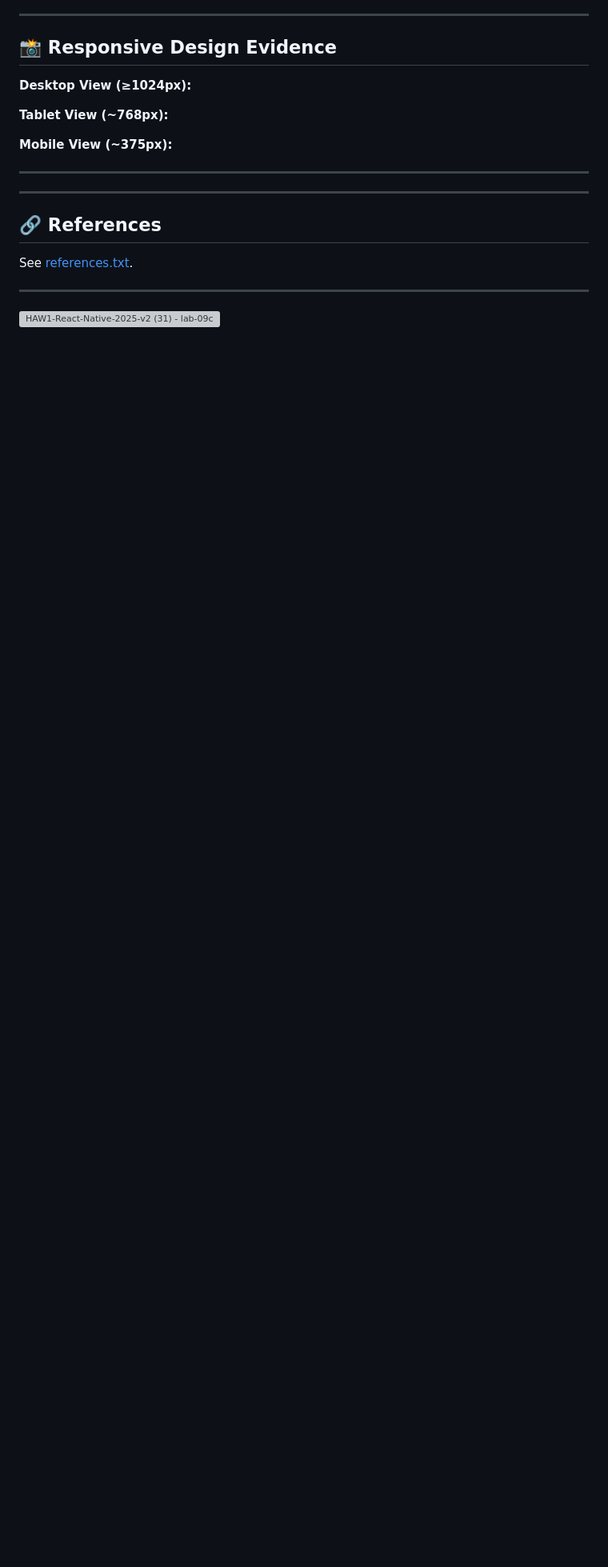
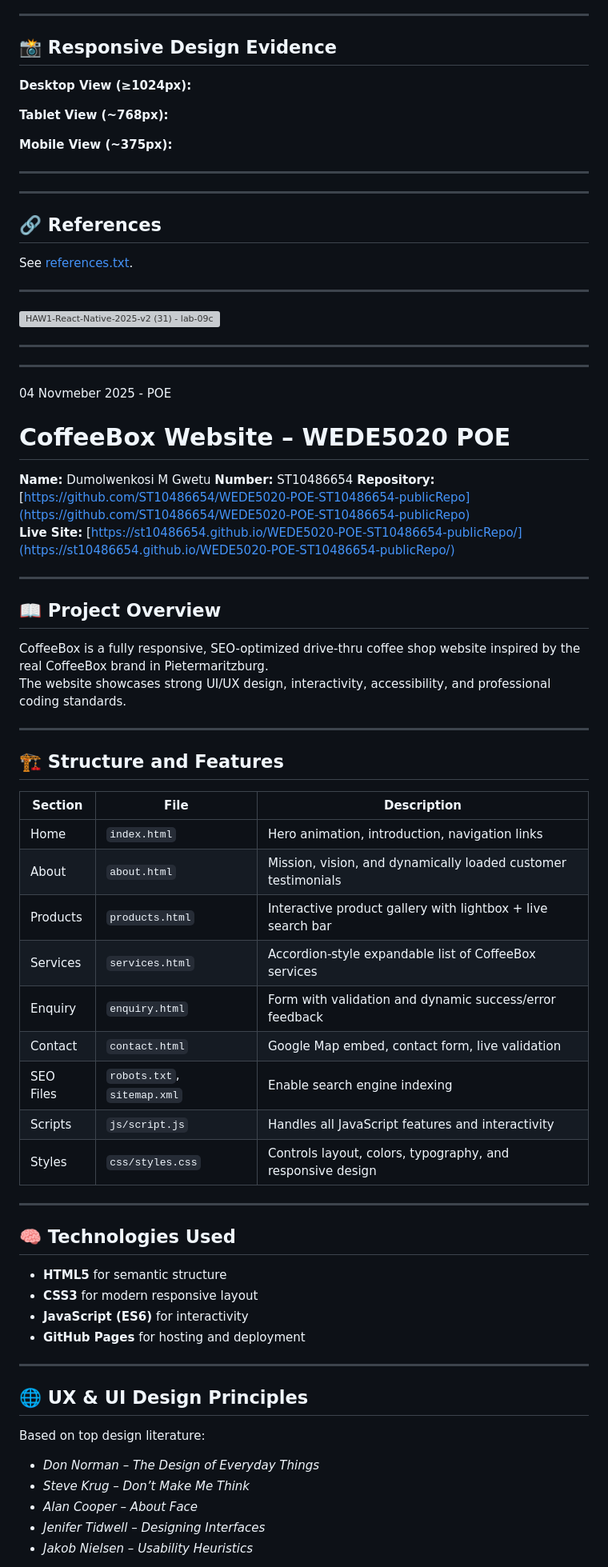
Before and after one commit to ST10486654/WEDE5020-POE-ST10486654-publicRepo, a Markdown page: README.md, the part around the change printed below. Shown: that part at 80% size. Drawn GitHub-style; blank space fills up the shorter version; grey boxes are pictures that could not be loaded.

Commit message:
Update README.md
WEDE5020-POE ReadMe file

```diff
--- a/README.md
+++ b/README.md
@@ -121,3 +120,53 @@ See [references.txt](references.txt).
 
 
 <img width="1366" height="768" alt="HAW1-React-Native-2025-v2 (31) - lab-09c87ae5-0636-4bb7-bc74-001c1e2d19d9 westeurope cloudapp azure com_7002 - Remote Desktop Connection 23_9_2025 07_52_04" src="https://github.com/user-attachments/assets/cdcd9f80-be0a-44a7-81ec-beb91e7285c2" />
+
+*******************************************************************************************************************************************************************************
+*******************************************************************************************************************************************************************************
+04 Novmeber 2025 - POE
+
+# CoffeeBox Website – WEDE5020 POE
+**Name:** Dumolwenkosi M Gwetu
+**Number:** ST10486654
+**Repository:** [https://github.com/ST10486654/WEDE5020-POE-ST10486654-publicRepo](https://github.com/ST10486654/WEDE5020-POE-ST10486654-publicRepo)
+**Live Site:** [https://st10486654.github.io/WEDE5020-POE-ST10486654-publicRepo/](https://st10486654.github.io/WEDE5020-POE-ST10486654-publicRepo/)
+
+---
+
+## 📖 Project Overview
+CoffeeBox is a fully responsive, SEO-optimized drive-thru coffee shop website inspired by the real CoffeeBox brand in Pietermaritzburg.
+The website showcases strong UI/UX design, interactivity, accessibility, and professional coding standards.
+
+---
+
+## 🏗️ Structure and Features
+| Section | File | Description |
+|----------|------|-------------|
+| Home | `index.html` | Hero animation, introduction, navigation links |
+| About | `about.html` | Mission, vision, and dynamically loaded customer testimonials |
+| Products | `products.html` | Interactive product gallery with lightbox + live search bar |
+| Services | `services.html` | Accordion-style expandable list of CoffeeBox services |
+| Enquiry | `enquiry.html` | Form with validation and dynamic success/error feedback |
+| Contact | `contact.html` | Google Map embed, contact form, live validation |
+| SEO Files | `robots.txt`, `sitemap.xml` | Enable search engine indexing |
+| Scripts | `js/script.js` | Handles all JavaScript features and interactivity |
+| Styles | `css/styles.css` | Controls layout, colors, typography, and responsive design |
+
+---
+
+## 🧠 Technologies Used
+- **HTML5** for semantic structure
+- **CSS3** for modern responsive layout
+- **JavaScript (ES6)** for interactivity
+- **GitHub Pages** for hosting and deployment
+
+---
+
+## 🌐 UX & UI Design Principles
+Based on top design literature:
+- *Don Norman – The Design of Everyday Things*
+- *Steve Krug – Don’t Make Me Think*
+- *Alan Cooper – About Face*
+- *Jenifer Tidwell – Designing Interfaces*
+- *Jakob Nielsen – Usability Heuristics*
+
```
Also changed, not shown: other parts of README.md (+41 -1 lines).
